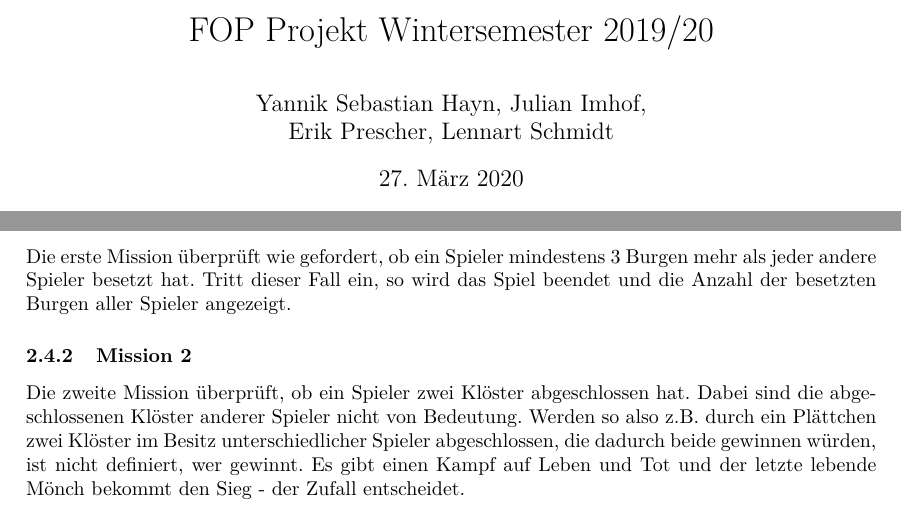
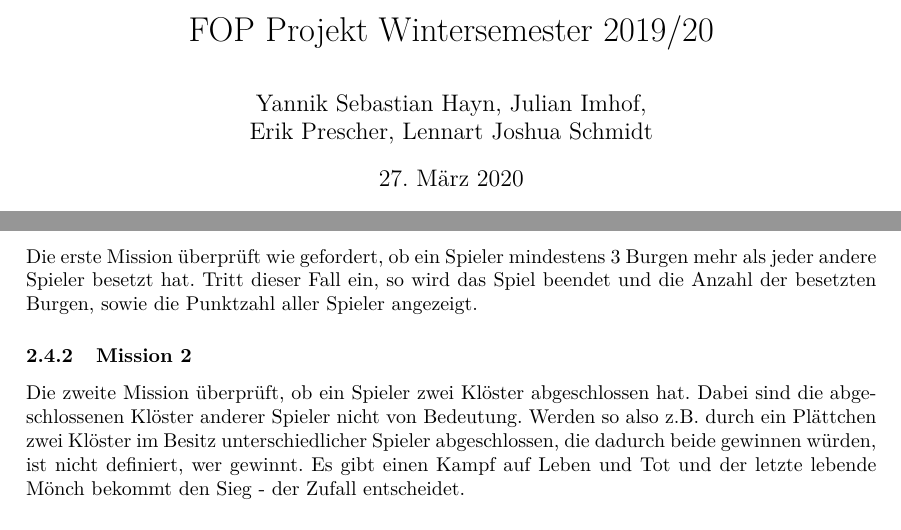
Before and after one commit to Gamer92000/FoP_WiSe2019_Projekt, a LaTeX document (Theorie/theorie.tex): two parts of pages 1 and 5 of 5, joined at a grey line, cut so that both start at the same text. Compiled offline with pdfLaTeX.

Commit message:
refactor and pdf

```diff
--- a/Theorie/theorie.tex
+++ b/Theorie/theorie.tex
@@ -38,7 +38,7 @@
 \makeatletter
 
 \title{FOP Projekt Wintersemester 2019/20}
-\author{Yannik Sebastian Hayn, Julian Imhof,\\ Erik Prescher, Lennart Schmidt}
+\author{Yannik Sebastian Hayn, Julian Imhof,\\ Erik Prescher, Lennart Joshua Schmidt}
 \makeatletter
 \renewcommand*{\ps@plain}{%
   \let\@mkboth\@gobbletwo
@@ -180,7 +180,7 @@ Beide Missionen lassen sich im Start-Menu ein und ausschalten, sind aber standar
 Gewinnt ein Spieler durch eine Mission, so wird nur die Punktzahl des Spielers als Highscore gespeichert, der gewonnen hat, auch wenn er nicht die meisten Punkte hat.
 
 \subsubsection{Mission 1}
-Die erste Mission \"uberpr\"uft wie gefordert, ob ein Spieler mindestens 3 Burgen mehr als jeder andere Spieler besetzt hat. Tritt dieser Fall ein, so wird das Spiel beendet und die Anzahl der besetzten Burgen aller Spieler angezeigt.
+Die erste Mission \"uberpr\"uft wie gefordert, ob ein Spieler mindestens 3 Burgen mehr als jeder andere Spieler besetzt hat. Tritt dieser Fall ein, so wird das Spiel beendet und die Anzahl der besetzten Burgen, sowie die Punktzahl aller Spieler angezeigt.
 
 \subsubsection{Mission 2}
 Die zweite Mission \"uberpr\"uft, ob ein Spieler zwei Kl\"oster abgeschlossen hat. Dabei sind die abgeschlossenen Kl\"oster anderer Spieler nicht von Bedeutung. Werden so also z.B. durch ein Pl\"attchen zwei Kl\"oster im Besitz unterschiedlicher Spieler abgeschlossen, die dadurch beide gewinnen w\"urden, ist nicht definiert, wer gewinnt. Es gibt einen Kampf auf Leben und Tot und der letzte lebende M\"onch bekommt den Sieg - der Zufall entscheidet.
```
Also changed, not shown: Theorie/Theorie&Beschreibung.pdf (added), Theorie/theorie.pdf, 3 other files.
